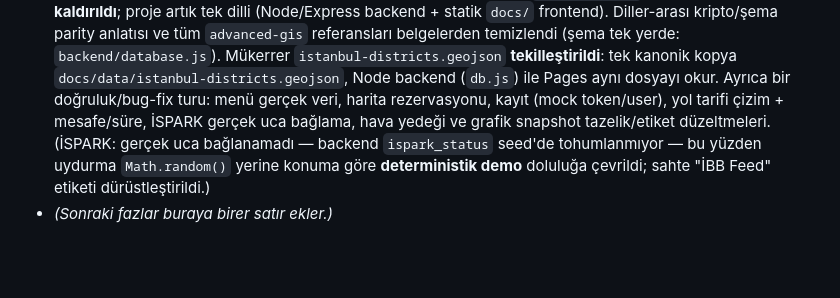
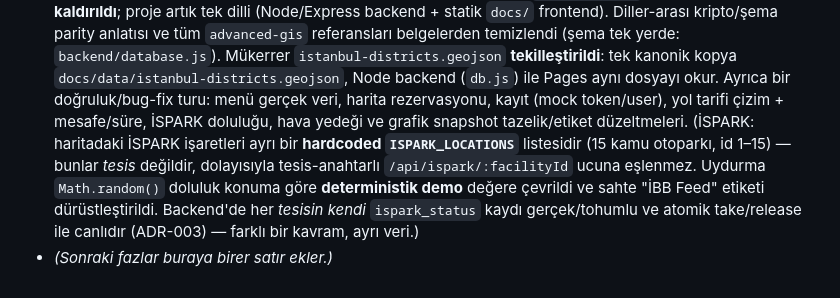
Before and after one commit to keremtalhaoral/sosyal_tesis_etkile-imli, a Markdown page: TEKNOLOJI_VE_DOSYA_REHBERI.md, the part around the change. GitHub-like rendering; blank space fills up the shorter version.

Commit message:
Docs: İSPARK gerekçesini düzelt (ispark_status ASLINDA tohumlu)
Önceki changelog notu "backend ispark_status seed'de tohumlanmıyor" diyordu —
bu YANLIŞ. database.js seedDatabase her tesis için ispark_status kaydı üretir ve
/api/ispark/:facilityId gerçek veri döndürür (canlı doğrulandı: id=1 -> kapasite 24).

Doğru gerekçe: haritadaki İSPARK işaretleri ayrı bir hardcoded ISPARK_LOCATIONS
listesidir (15 kamu otoparkı, id 1-15) — tesis değildir, o yüzden tesis-anahtarlı
uca eşlenmez. F6 deterministik-demo düzeltmesi geçerli kalır; yalnız gerekçe düzeltildi.
Backend'in gerçek per-tesis İSPARK'ı (atomik take/release, ADR-003) ayrı bir kavramdır.

Co-Authored-By: Claude Opus 4.8 <noreply@anthropic.com>
Claude-Session: https://claude.ai/code/session_019jGpYU2mV1yW5MSw9vENid

```diff
--- a/TEKNOLOJI_VE_DOSYA_REHBERI.md
+++ b/TEKNOLOJI_VE_DOSYA_REHBERI.md
@@ -204,8 +204,11 @@ Her teknoloji için: **ne**, **neden seçildi**, **nerede**, **alternatifi**.
   (şema tek yerde: `backend/database.js`). Mükerrer `istanbul-districts.geojson` **tekilleştirildi**:
   tek kanonik kopya `docs/data/istanbul-districts.geojson`, Node backend (`db.js`) ile Pages aynı
   dosyayı okur. Ayrıca bir doğruluk/bug-fix turu: menü gerçek veri, harita rezervasyonu, kayıt (mock
-  token/user), yol tarifi çizim + mesafe/süre, İSPARK gerçek uca bağlama, hava yedeği ve grafik
-  snapshot tazelik/etiket düzeltmeleri. (İSPARK: gerçek uca bağlanamadı — backend
-  `ispark_status` seed'de tohumlanmıyor — bu yüzden uydurma `Math.random()` yerine
-  konuma göre **deterministik demo** doluluğa çevrildi; sahte "İBB Feed" etiketi dürüstleştirildi.)
+  token/user), yol tarifi çizim + mesafe/süre, İSPARK doluluğu, hava yedeği ve grafik
+  snapshot tazelik/etiket düzeltmeleri. (İSPARK: haritadaki İSPARK işaretleri ayrı bir
+  **hardcoded `ISPARK_LOCATIONS`** listesidir (15 kamu otoparkı, id 1–15) — bunlar *tesis*
+  değildir, dolayısıyla tesis-anahtarlı `/api/ispark/:facilityId` ucuna eşlenmez. Uydurma
+  `Math.random()` doluluk konuma göre **deterministik demo** değere çevrildi ve sahte
+  "İBB Feed" etiketi dürüstleştirildi. Backend'de her *tesisin kendi* `ispark_status` kaydı
+  gerçek/tohumlu ve atomik take/release ile canlıdır (ADR-003) — farklı bir kavram, ayrı veri.)
 - *(Sonraki fazlar buraya birer satır ekler.)*
```
